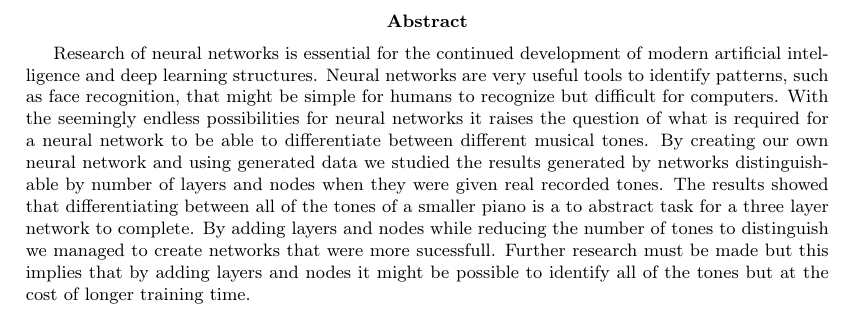
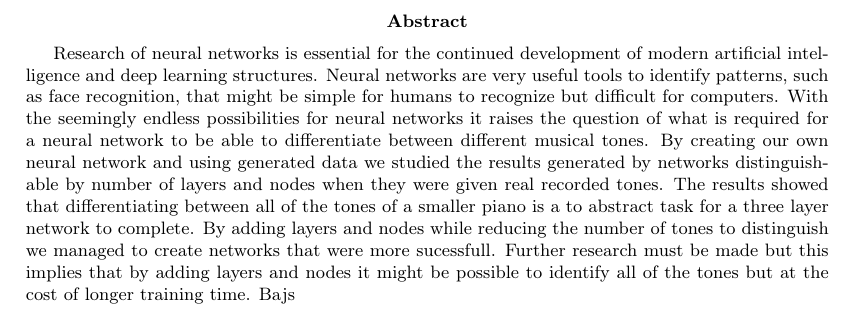
Before and after one commit to victors97/GyaLatex, a LaTeX paper (mall.tex): part of page 2 of 28, cut so that both start at the same text. Compiled offline with pdfLaTeX.

Commit message:
Visa victor att skaer funkar

```diff
--- a/mall.tex
+++ b/mall.tex
@@ -89,7 +89,7 @@
 \selectlanguage{english}
 \begin{abstract}{}
 
-Research of neural networks is essential for the continued development of modern artificial intelligence and deep learning structures. Neural networks are very useful tools to identify patterns, such as face recognition, that might be simple for humans to recognize but difficult for computers. With the seemingly endless possibilities for neural networks it raises the question of what is required for a neural network to be able to differentiate between different musical tones. By creating our own neural network and using generated data we studied the results generated by networks distinguishable by number of layers and nodes when they were given real recorded tones. The results showed that differentiating between all of the tones of a smaller piano is a to abstract task for a three layer network to complete. By adding layers and nodes while reducing the number of tones to distinguish we managed to create networks that were more sucessfull. Further research must be made but this implies that by adding layers and nodes it might be possible to identify all of the tones but at the cost of longer training time.
+Research of neural networks is essential for the continued development of modern artificial intelligence and deep learning structures. Neural networks are very useful tools to identify patterns, such as face recognition, that might be simple for humans to recognize but difficult for computers. With the seemingly endless possibilities for neural networks it raises the question of what is required for a neural network to be able to differentiate between different musical tones. By creating our own neural network and using generated data we studied the results generated by networks distinguishable by number of layers and nodes when they were given real recorded tones. The results showed that differentiating between all of the tones of a smaller piano is a to abstract task for a three layer network to complete. By adding layers and nodes while reducing the number of tones to distinguish we managed to create networks that were more sucessfull. Further research must be made but this implies that by adding layers and nodes it might be possible to identify all of the tones but at the cost of longer training time. Bajs
 
 % Sammanfattningen ska spegla hela rapportens innehåll i huvudkomponenterna Syfte, Metod, Resultat och Slutsatser. Detta innebär att du berättar kort om vad arbetet gick ut på, vad syftet var, tillvägagångssättet d v s hur arbetet genomfördes, vilka resultat som kom fram samt vilka slutsatser som dragits. Man får här inte tillföra något nytt som inte har skrivit om inne i själva rapporten och omfattningen bör vara 100–150 ord. Sammandraget skrivs löpande i ett enda stycke på engelska. Sammandraget skrivs när resten av uppsatsen är klar.
 
```
